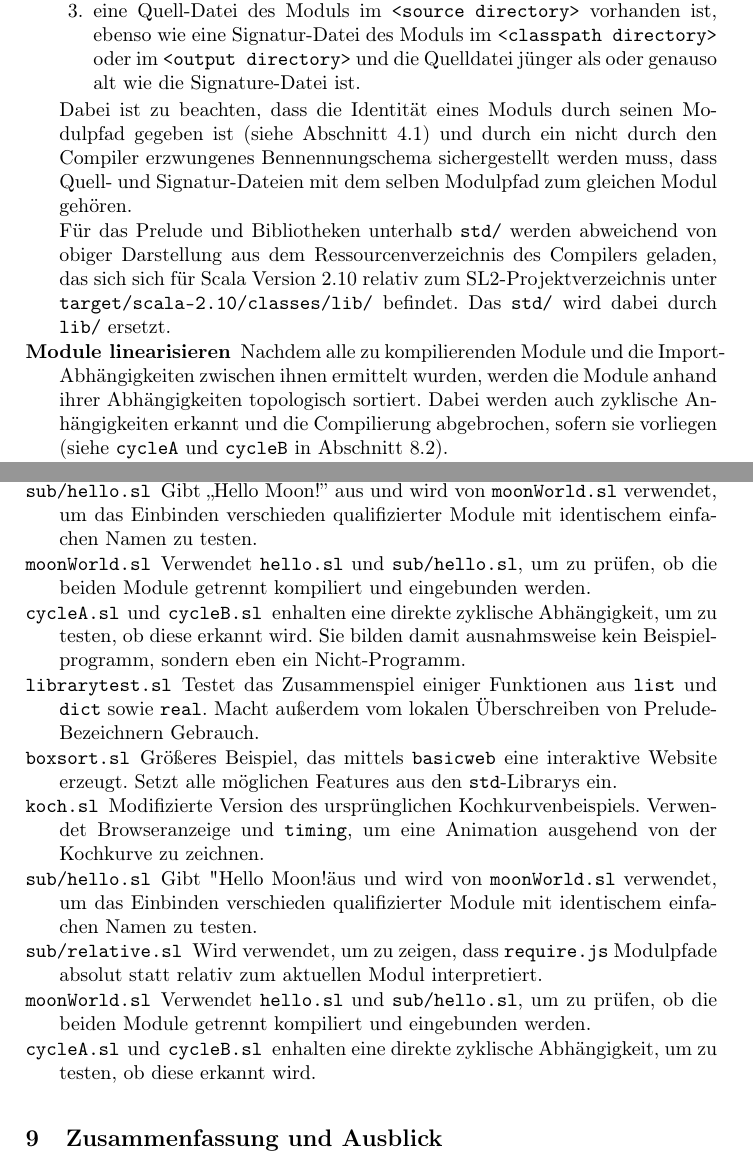
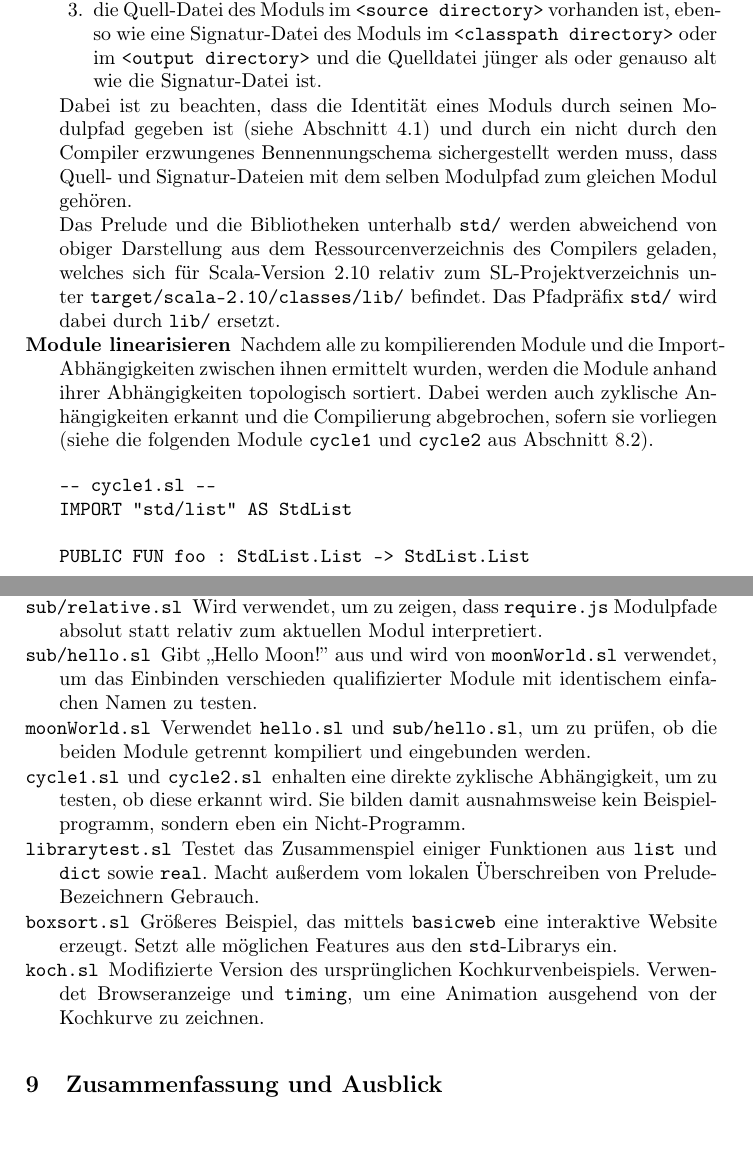
Before and after one commit to choeger/sl2, a LaTeX paper (doc/report/report.tex): two parts of pages 16 and 31 of 32, joined at a grey line, cut so that both start at the same text, the shorter picture padded with empty space. Compiled offline with pdfLaTeX.

```diff
--- a/doc/report/report.tex
+++ b/doc/report/report.tex
@@ -775,11 +775,11 @@
         vorhanden ist, jedoch keine Signatur-Datei des Moduls im
         \texttt{<classpath directory>} oder im \texttt{<output directory>}
         vorhanden ist, oder
-    \item eine Quell-Datei des Moduls im \texttt{<source directory>}
+    \item die Quell-Datei des Moduls im \texttt{<source directory>}
         vorhanden ist, ebenso wie eine Signatur-Datei des Moduls im
         \texttt{<classpath directory>} oder im \texttt{<output directory>}
         und die Quelldatei jünger als oder genauso alt wie die
-        Signature-Datei ist.
+        Signatur-Datei ist.
     \end{enumerate}
     Dabei ist zu beachten, dass die Identität eines Moduls durch seinen
     Modulpfad gegeben ist (siehe Abschnitt \ref{sec:semanticsimports}) und durch ein nicht
@@ -787,17 +787,31 @@
     werden muss, dass Quell- und Signatur-Dateien mit dem selben
     Modulpfad zum gleichen Modul gehören.
 
-    Für das Prelude und Bibliotheken unterhalb \texttt{std/} werden
+    Das Prelude und die Bibliotheken unterhalb \texttt{std/} werden
     abweichend von obiger Darstellung aus dem Ressourcenverzeichnis
-    des Compilers geladen, das sich sich für Scala Version 2.10
-    relativ zum SL2-Projektverzeichnis unter \texttt{target/scala-2.10/classes/lib/}
-    befindet. Das \texttt{std/} wird dabei durch \texttt{lib/} ersetzt.
+    des Compilers geladen, welches sich für Scala-Version 2.10
+    relativ zum SL-Projektverzeichnis unter \texttt{target/scala-2.10/classes/lib/}
+    befindet. Das Pfadpräfix \texttt{std/} wird dabei durch
+    \texttt{lib/} ersetzt.
 \item[Module linearisieren] Nachdem alle zu kompilierenden Module und
     die Import-Abhängigkeiten zwischen ihnen ermittelt wurden, werden
     die Module anhand ihrer Abhängigkeiten topologisch sortiert. Dabei
     werden auch zyklische Anhängigkeiten erkannt und die Compilierung
-    abgebrochen, sofern sie vorliegen (siehe \texttt{cycleA} und
-    \texttt{cycleB} in Abschnitt \ref{sec:sampleApps}).
+    abgebrochen, sofern sie vorliegen (siehe die folgenden Module
+    \texttt{cycle1} und \texttt{cycle2} aus Abschnitt \ref{sec:sampleApps}).
+
+\begin{verbatim}
+-- cycle1.sl --
+IMPORT "std/list" AS StdList
+
+PUBLIC FUN foo : StdList.List -> StdList.List
+
+-- cycle2.sl --
+IMPORT "std/list" AS StdList
+
+PUBLIC DATA MyType = Ctor StdList.List
+\end{verbatim}
+
 \item[Modul übersetzen] Nach der Linearisierung werden die zu
     kompilierenden Module in der gefundenen Reihenfolge übersetzt. Für
     jedes Module werden dabei folgenden Schritte durchgeführt.
@@ -1561,13 +1575,16 @@
    (Das ist ein wichtiger Testfall!)
  \item[\texttt{similarimports.sl}] Importiert eine neudefinierte \verb|Option|
    und zeigt, dass sie nicht mit \verb|Option| aus \verb|std/option| clasht.
+ \item[\texttt{sub/relative.sl}] Wird verwendet, um zu zeigen, dass
+    \texttt{require.js} Modulpfade absolut statt relativ zum aktuellen
+    Modul interpretiert.
  \item[\texttt{sub/hello.sl}] Gibt ,,Hello Moon!'' aus und wird von
    \texttt{moonWorld.sl} verwendet, um das Einbinden verschieden
    qualifizierter Module mit identischem einfachen Namen zu testen.
  \item[\texttt{moonWorld.sl}] Verwendet \texttt{hello.sl} und
    \texttt{sub/hello.sl}, um zu prüfen, ob die beiden Module getrennt
    kompiliert und eingebunden werden.
- \item[\texttt{cycleA.sl} \textnormal{und} \texttt{cycleB.sl}] enhalten eine
+ \item[\texttt{cycle1.sl} \textnormal{und} \texttt{cycle2.sl}] enhalten eine
    direkte zyklische Abhängigkeit, um zu testen, ob diese erkannt wird. Sie
    bilden damit ausnahmsweise kein Beispielprogramm, sondern eben ein
    Nicht-Programm.
@@ -1580,17 +1597,6 @@
  \item[\texttt{koch.sl}] Modifizierte Version des ursprünglichen
    Kochkurvenbeispiels. Verwendet Browseranzeige und \verb|timing|, um eine
    Animation ausgehend von der Kochkurve zu zeichnen.
- \item[\texttt{sub/hello.sl}] Gibt "Hello Moon!" aus und wird von
-   \texttt{moonWorld.sl} verwendet, um das Einbinden verschieden
-   qualifizierter Module mit identischem einfachen Namen zu testen.
- \item[\texttt{sub/relative.sl}] Wird verwendet, um zu zeigen, dass
-    \texttt{require.js} Modulpfade absolut statt relativ zum aktuellen
-    Modul interpretiert.
- \item[\texttt{moonWorld.sl}] Verwendet \texttt{hello.sl} und
-   \texttt{sub/hello.sl}, um zu prüfen, ob die beiden Module getrennt
-   kompiliert und eingebunden werden.
- \item[\texttt{cycleA.sl} \textnormal{und} \texttt{cycleB.sl}] enhalten eine direkte
-   zyklische Abhängigkeit, um zu testen, ob diese erkannt wird.
 \end{description}
 
 \section{Zusammenfassung und Ausblick}
```
Also changed, not shown: doc/report/report.pdf, doc/report/report.tex (30 more changed lines).
